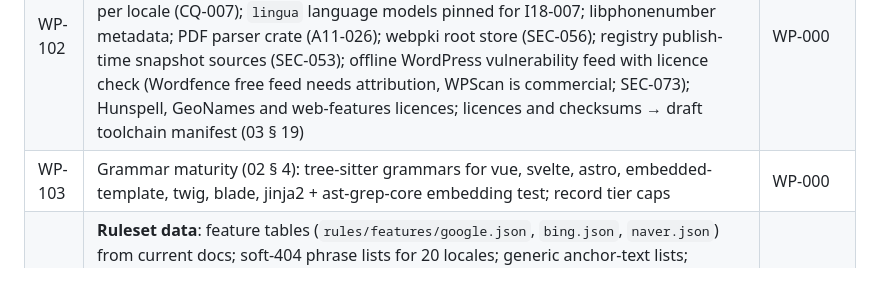
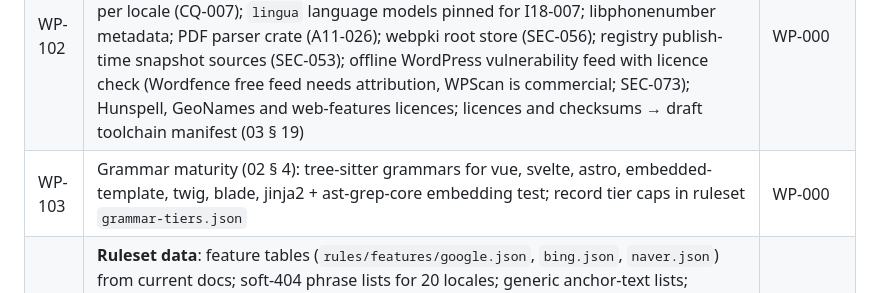
Before and after one commit to AbdulrahmanAmer/shipgate, a Markdown page: BUILD_MAP.md, the part around the change. Drawn GitHub-style.

Commit message:
BUILD_MAP WP-103 names grammar-tiers.json (spec-lint ruleset-unsourced back to 0 warnings)
Co-Authored-By: Claude Opus 5.5 <noreply@anthropic.com>

```diff
--- a/BUILD_MAP.md
+++ b/BUILD_MAP.md
@@ -110,7 +110,7 @@ Agents tend to report a work package done when the parts they found hard are mis
 |---|---|---|
 | WP-101 | For each agent host (Claude Code, Codex, Cursor, OpenCode, Antigravity): **observe a live hook run** (config location, events, payloads, block signals, timeouts, Windows behaviour); update spec 05 § 3.3 statuses and 03 § 16 mappings | WP-000 |
 | WP-102 | Toolchain sourcing: portable PostgreSQL (versions, extensions per OS), MySQL portable builds, PostgREST and Supabase Auth builds per OS, Playwright + browser pins, Lighthouse, axe-core, web-vitals, OSV-Scanner + offline DB; Hunspell dictionaries per locale (CQ-007); `lingua` language models pinned for I18-007; libphonenumber metadata; PDF parser crate (A11-026); webpki root store (SEC-056); registry publish-time snapshot sources (SEC-053); offline WordPress vulnerability feed with licence check (Wordfence free feed needs attribution, WPScan is commercial; SEC-073); Hunspell, GeoNames and web-features licences; licences and checksums → draft toolchain manifest (03 § 19) | WP-000 |
-| WP-103 | Grammar maturity (02 § 4): tree-sitter grammars for vue, svelte, astro, embedded-template, twig, blade, jinja2 + ast-grep-core embedding test; record tier caps | WP-000 |
+| WP-103 | Grammar maturity (02 § 4): tree-sitter grammars for vue, svelte, astro, embedded-template, twig, blade, jinja2 + ast-grep-core embedding test; record tier caps in ruleset `grammar-tiers.json` | WP-000 |
 | WP-104 | **Ruleset data**: feature tables (`rules/features/google.json`, `bing.json`, `naver.json`) from current docs; soft-404 phrase lists for 20 locales; generic anchor-text lists; clickbait patterns (SE-103); China-blocked host list (SE-501); stop words, verb lists and a pinned Snowball stemmer per locale (KW-002/003, SE-121); Search Console "indexed" state labels per locale (ROL-003); provider secret-key patterns (SEC-050); live-key prefixes (CFG-004); bool labels per locale; plus the coverage-audit data listed below the table | WP-000 |
 
 **WP-104 coverage-audit ruleset data:**
```
